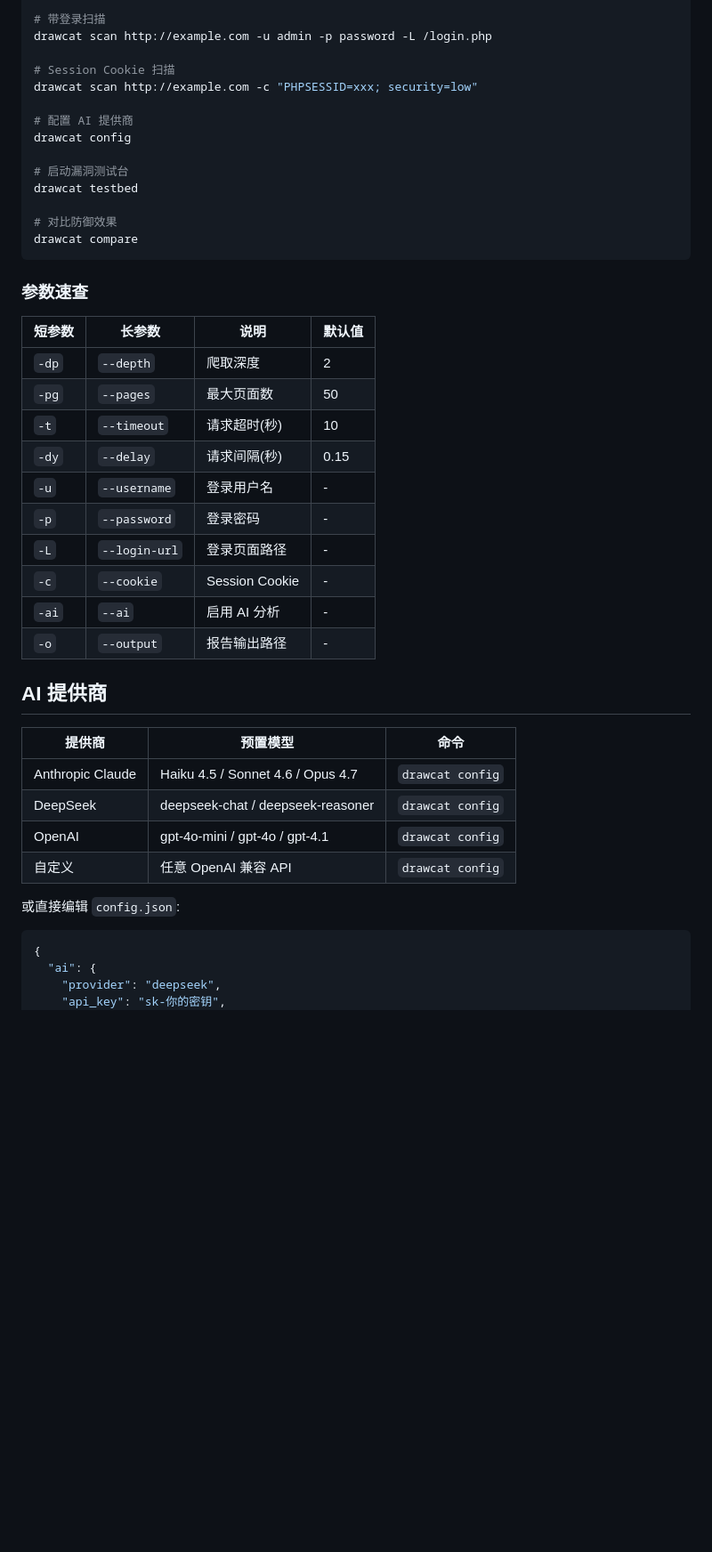
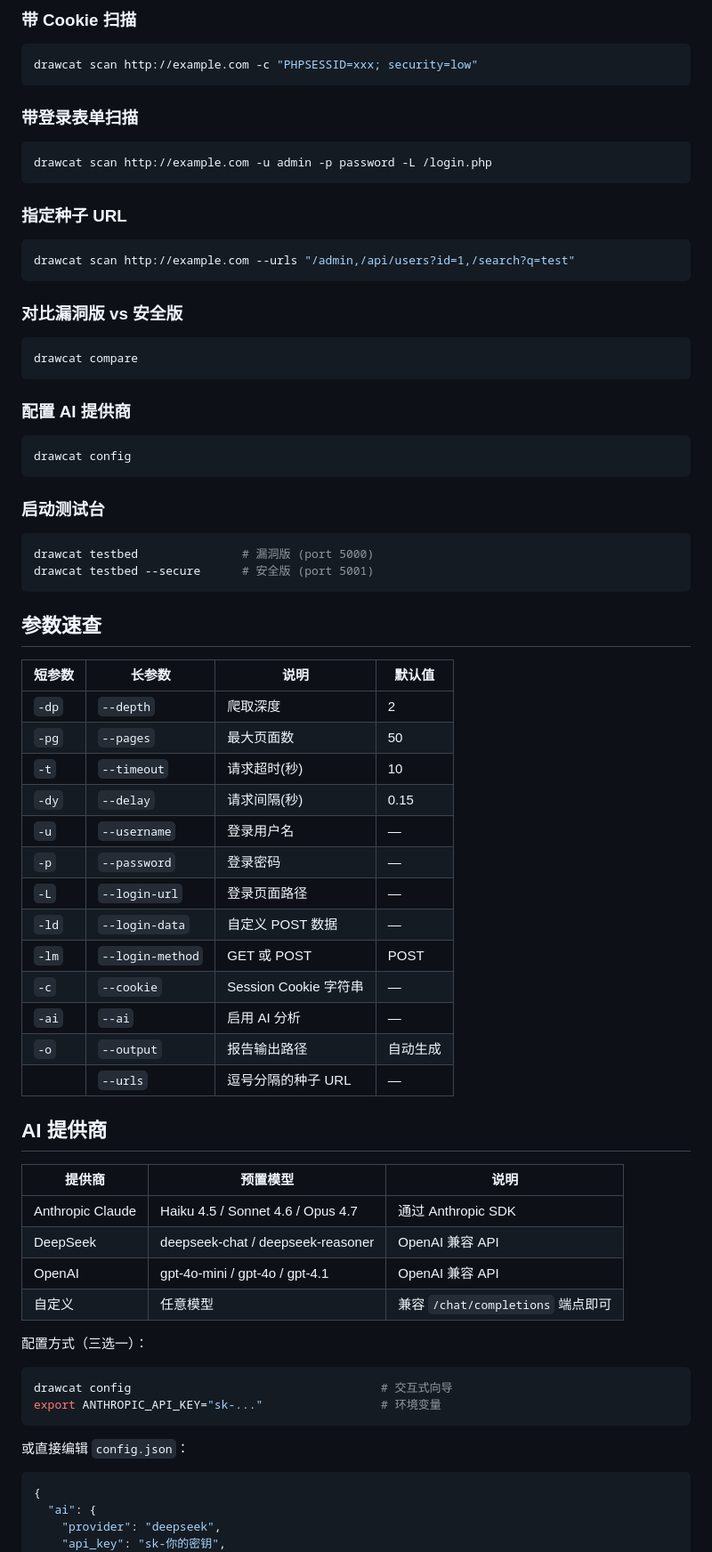
Before and after one commit to liangkaze/drawcat, a Markdown page: README.md, the part around one of its changes. Shown at 89% size. Drawn GitHub-style; blank space fills up the shorter version.

Commit message:
Update README with detailed feature docs
Add detection techniques table, false-positive control section,
detection flow diagram, payload customization guide, and
expanded usage examples.

````diff
--- a/README.md
+++ b/README.md
@@ -40,21 +71,36 @@ drawcat scan http://example.com -dp 5 -pg 1000 --ai
 
-# 带登录扫描
+### 带 Cookie 扫描
+```bash
+drawcat scan http://example.com -c "PHPSESSID=xxx; security=low"
+```
+
+### 带登录表单扫描
+```bash
 drawcat scan http://example.com -u admin -p password -L /login.php
+```
 
-# Session Cookie 扫描
-drawcat scan http://example.com -c "PHPSESSID=xxx; security=low"
+### 指定种子 URL
+```bash
+drawcat scan http://example.com --urls "/admin,/api/users?id=1,/search?q=test"
+```
 
-# 配置 AI 提供商
-drawcat config
-
-# 启动漏洞测试台
-drawcat testbed
-
-# 对比防御效果
+### 对比漏洞版 vs 安全版
+```bash
 drawcat compare
 ```
 
-### 参数速查
+### 配置 AI 提供商
+```bash
+drawcat config
+```
+
+### 启动测试台
+```bash
+drawcat testbed               # 漏洞版 (port 5000)
+drawcat testbed --secure      # 安全版 (port 5001)
+```
+
+## 参数速查
 
 | 短参数 | 长参数 | 说明 | 默认值 |
 |--------|--------|------|--------|
@@ -62,23 +108,33 @@ drawcat compare
 | `-pg` | `--pages` | 最大页面数 | 50 |
 | `-t` | `--timeout` | 请求超时(秒) | 10 |
 | `-dy` | `--delay` | 请求间隔(秒) | 0.15 |
-| `-u` | `--username` | 登录用户名 | - |
-| `-p` | `--password` | 登录密码 | - |
-| `-L` | `--login-url` | 登录页面路径 | - |
-| `-c` | `--cookie` | Session Cookie | - |
-| `-ai` | `--ai` | 启用 AI 分析 | - |
-| `-o` | `--output` | 报告输出路径 | - |
+| `-u` | `--username` | 登录用户名 | — |
+| `-p` | `--password` | 登录密码 | — |
+| `-L` | `--login-url` | 登录页面路径 | — |
+| `-ld` | `--login-data` | 自定义 POST 数据 | — |
+| `-lm` | `--login-method` | GET 或 POST | POST |
+| `-c` | `--cookie` | Session Cookie 字符串 | — |
+| `-ai` | `--ai` | 启用 AI 分析 | — |
+| `-o` | `--output` | 报告输出路径 | 自动生成 |
+| | `--urls` | 逗号分隔的种子 URL | — |
 
 ## AI 提供商
 
-| 提供商 | 预置模型 | 命令 |
+| 提供商 | 预置模型 | 说明 |
 |--------|----------|------|
-| Anthropic Claude | Haiku 4.5 / Sonnet 4.6 / Opus 4.7 | `drawcat config` |
-| DeepSeek | deepseek-chat / deepseek-reasoner | `drawcat config` |
-| OpenAI | gpt-4o-mini / gpt-4o / gpt-4.1 | `drawcat config` |
-| 自定义 | 任意 OpenAI 兼容 API | `drawcat config` |
+| Anthropic Claude | Haiku 4.5 / Sonnet 4.6 / Opus 4.7 | 通过 Anthropic SDK |
+| DeepSeek | deepseek-chat / deepseek-reasoner | OpenAI 兼容 API |
+| OpenAI | gpt-4o-mini / gpt-4o / gpt-4.1 | OpenAI 兼容 API |
+| 自定义 | 任意模型 | 兼容 `/chat/completions` 端点即可 |
 
-或直接编辑 `config.json`:
+配置方式（三选一）：
+
+```bash
+drawcat config                                    # 交互式向导
+export ANTHROPIC_API_KEY="sk-..."                 # 环境变量
+```
+
+或直接编辑 `config.json`：
 ```json
 {
   "ai": {
````
Also changed, not shown: other parts of README.md (+104 -29 lines).
